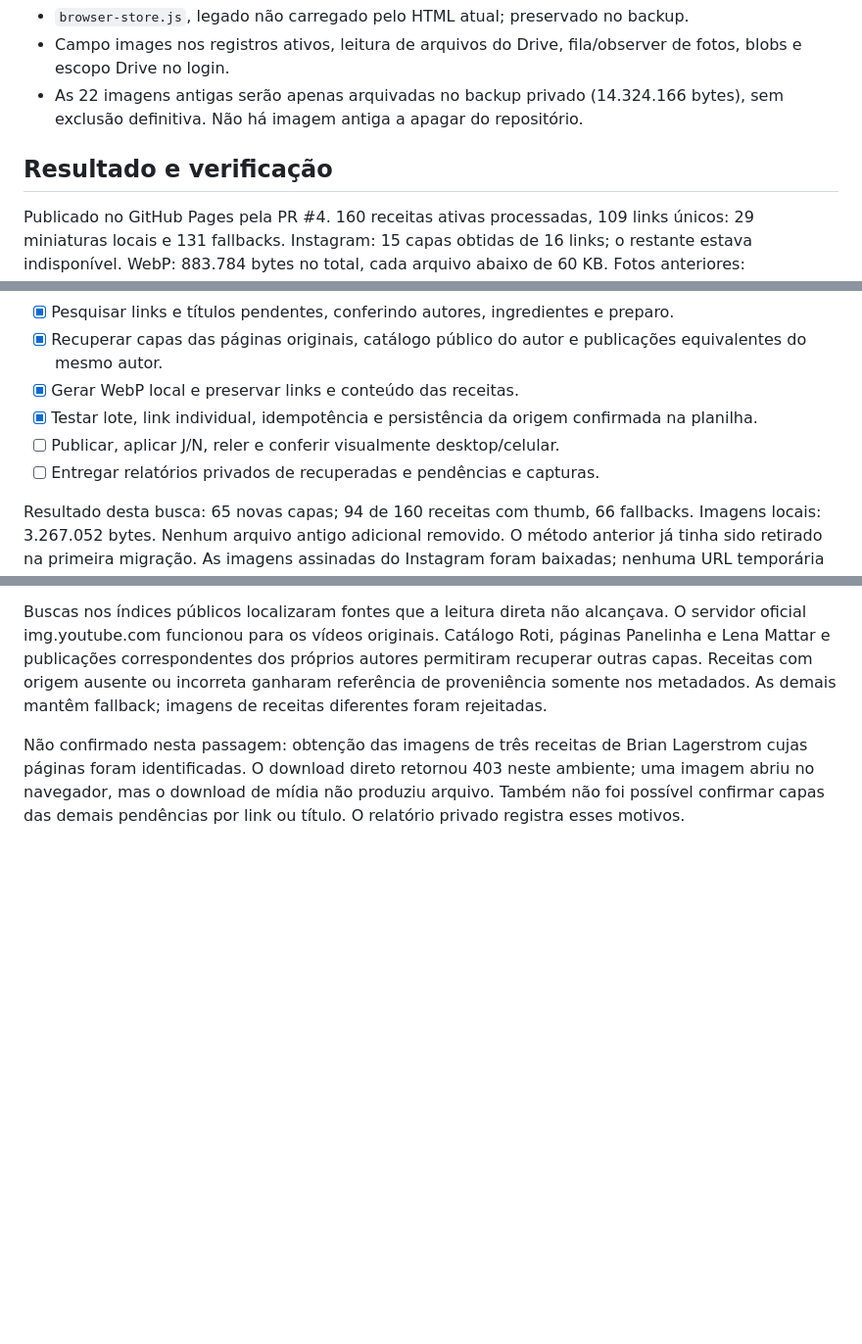
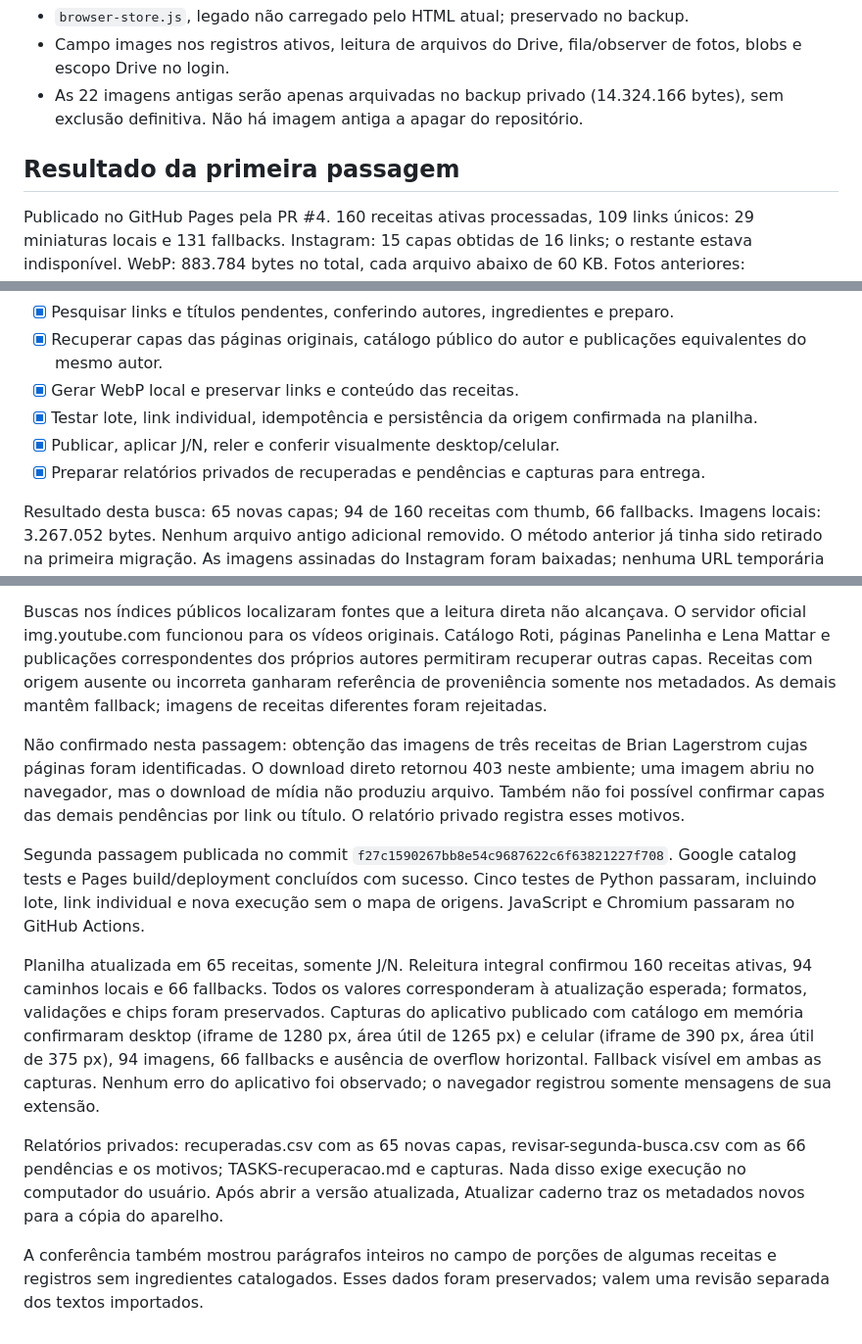
Before and after one commit to Ianzik/receitas-web, a Markdown page: TASKS.md, 3 parts joined by grey strips. Shown at 98% size. GitHub-like rendering; blank space fills up the shorter version.

Commit message:
Document verified recovery, sheet migration and visual checks

```diff
--- a/TASKS.md
+++ b/TASKS.md
@@ -27,7 +27,7 @@ WebP local em 16:9, até 640×360 e abaixo de 60 KB. Caminho `thumbnail` em J/N
 - Campo images nos registros ativos, leitura de arquivos do Drive, fila/observer de fotos, blobs e escopo Drive no login.
 - As 22 imagens antigas serão apenas arquivadas no backup privado (14.324.166 bytes), sem exclusão definitiva. Não há imagem antiga a apagar do repositório.
 
-## Resultado e verificação
+## Resultado da primeira passagem
 
 Publicado no GitHub Pages pela PR #4. 160 receitas ativas processadas, 109 links únicos: 29 miniaturas locais e 131 fallbacks. Instagram: 15 capas obtidas de 16 links; o restante estava indisponível. WebP: 883.784 bytes no total, cada arquivo abaixo de 60 KB. Fotos anteriores: 14.324.166 bytes, preservadas em backup; 1 arquivo de código removido (`browser-store.js`) e 22 fotos arquivadas, nenhuma foto excluída definitivamente.
 
@@ -53,11 +53,19 @@ Há origens apontando para produtos, acompanhamentos ou páginas diferentes da r
 - [x] Recuperar capas das páginas originais, catálogo público do autor e publicações equivalentes do mesmo autor.
 - [x] Gerar WebP local e preservar links e conteúdo das receitas.
 - [x] Testar lote, link individual, idempotência e persistência da origem confirmada na planilha.
-- [ ] Publicar, aplicar J/N, reler e conferir visualmente desktop/celular.
-- [ ] Entregar relatórios privados de recuperadas e pendências e capturas.
+- [x] Publicar, aplicar J/N, reler e conferir visualmente desktop/celular.
+- [x] Preparar relatórios privados de recuperadas e pendências e capturas para entrega.
 
 Resultado desta busca: 65 novas capas; 94 de 160 receitas com thumb, 66 fallbacks. Imagens locais: 3.267.052 bytes. Nenhum arquivo antigo adicional removido. O método anterior já tinha sido retirado na primeira migração. As imagens assinadas do Instagram foram baixadas; nenhuma URL temporária é usada no card.
 
 Buscas nos índices públicos localizaram fontes que a leitura direta não alcançava. O servidor oficial img.youtube.com funcionou para os vídeos originais. Catálogo Roti, páginas Panelinha e Lena Mattar e publicações correspondentes dos próprios autores permitiram recuperar outras capas. Receitas com origem ausente ou incorreta ganharam referência de proveniência somente nos metadados. As demais mantêm fallback; imagens de receitas diferentes foram rejeitadas.
 
 Não confirmado nesta passagem: obtenção das imagens de três receitas de Brian Lagerstrom cujas páginas foram identificadas. O download direto retornou 403 neste ambiente; uma imagem abriu no navegador, mas o download de mídia não produziu arquivo. Também não foi possível confirmar capas das demais pendências por link ou título. O relatório privado registra esses motivos.
+
+Segunda passagem publicada no commit `f27c1590267bb8e54c9687622c6f63821227f708`. Google catalog tests e Pages build/deployment concluídos com sucesso. Cinco testes de Python passaram, incluindo lote, link individual e nova execução sem o mapa de origens. JavaScript e Chromium passaram no GitHub Actions.
+
+Planilha atualizada em 65 receitas, somente J/N. Releitura integral confirmou 160 receitas ativas, 94 caminhos locais e 66 fallbacks. Todos os valores corresponderam à atualização esperada; formatos, validações e chips foram preservados. Capturas do aplicativo publicado com catálogo em memória confirmaram desktop (iframe de 1280 px, área útil de 1265 px) e celular (iframe de 390 px, área útil de 375 px), 94 imagens, 66 fallbacks e ausência de overflow horizontal. Fallback visível em ambas as capturas. Nenhum erro do aplicativo foi observado; o navegador registrou somente mensagens de sua extensão.
+
+Relatórios privados: recuperadas.csv com as 65 novas capas, revisar-segunda-busca.csv com as 66 pendências e os motivos; TASKS-recuperacao.md e capturas. Nada disso exige execução no computador do usuário. Após abrir a versão atualizada, Atualizar caderno traz os metadados novos para a cópia do aparelho.
+
+A conferência também mostrou parágrafos inteiros no campo de porções de algumas receitas e registros sem ingredientes catalogados. Esses dados foram preservados; valem uma revisão separada dos textos importados.
```
